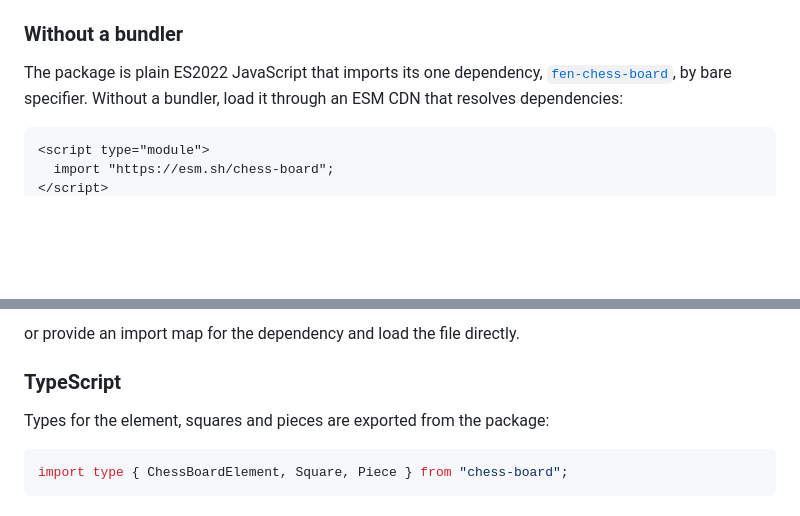
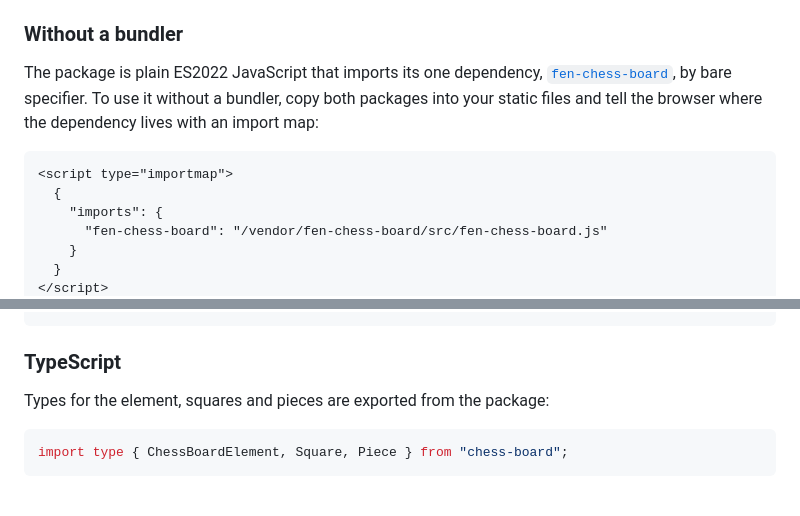
Before and after one commit to laat/chess-board, a Markdown page: readme.md, 2 parts joined by grey strips. GitHub-like rendering; blank space fills up the shorter version.

Commit message:
Document a self-hosted import map instead of a CDN for buildless use
Co-Authored-By: Claude Fable 5.1 <noreply@anthropic.com>
Claude-Session: https://claude.ai/code/session_01ChaqSMq3tG8bvWgpJBmdGC

````diff
--- a/readme.md
+++ b/readme.md
@@ -38,10 +38,14 @@ Changing the text content later updates the board — it's observed via a
 
 The package is plain ES2022 JavaScript that imports its one dependency,
 [`fen-chess-board`](https://www.npmjs.com/package/fen-chess-board), by bare
-specifier. Without a bundler, load it through an ESM CDN that resolves
-dependencies:
+specifier. To use it without a bundler, copy both packages into your static
+files and tell the browser where the dependency lives with an import map:
 
 ```html
-<script type="module">
-  import "https://esm.sh/chess-board";
+<script type="importmap">
+  {
+    "imports": {
+      "fen-chess-board": "/vendor/fen-chess-board/src/fen-chess-board.js"
+    }
+  }
 </script>
@@ -48,6 +53,4 @@ dependencies:
 ```
-
-or provide an import map for the dependency and load the file directly.
 
 ### TypeScript
 
````
Also changed, not shown: other parts of readme.md (+1 -0 lines), changelog.md (+5 -5 lines).
